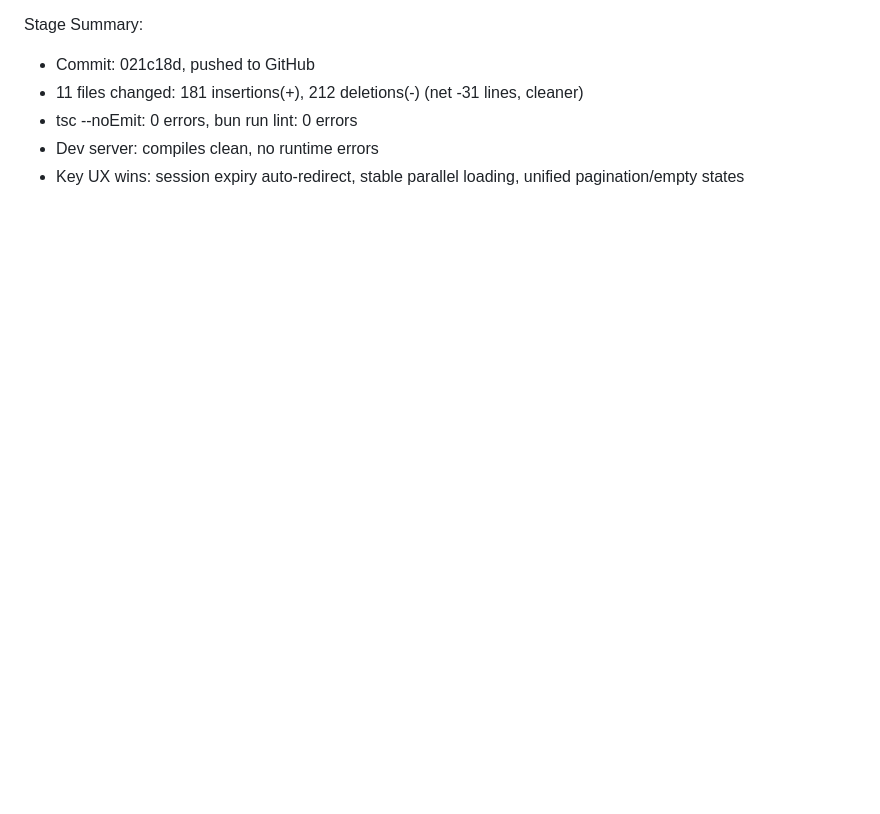
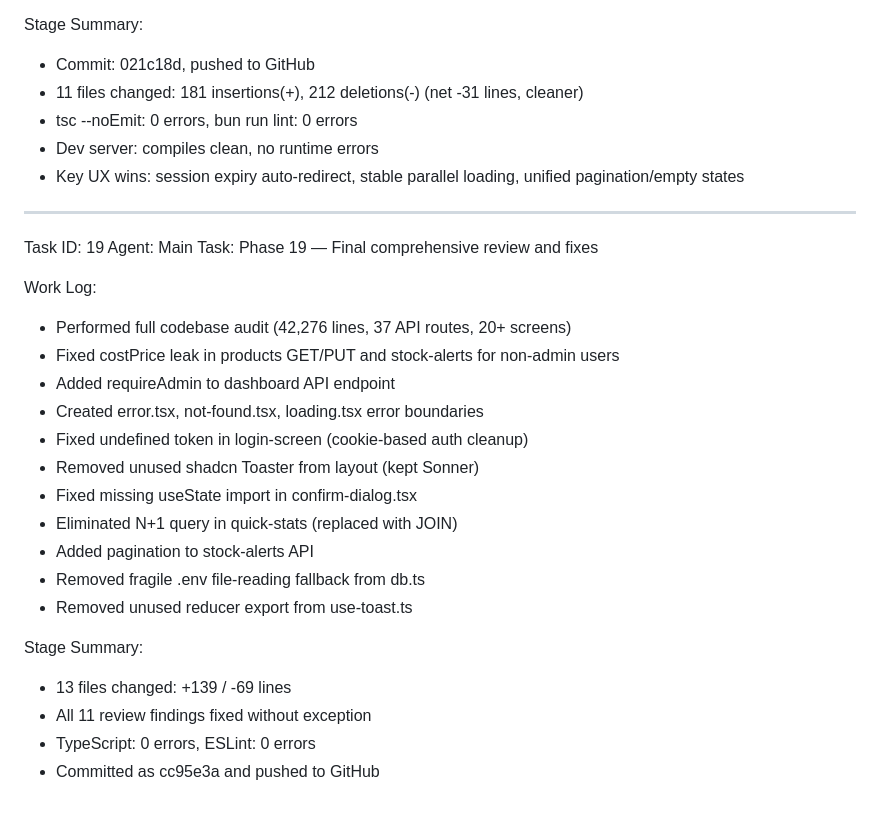
Before and after one commit to aliamer8144-commits/sultan-beverages-erp, a Markdown page: worklog.md, the part around the change. Rendered like a GitHub page; blank space fills up the shorter version.

Commit message:
4ac25a35-6e7c-44d7-807c-4149f35e0999

```diff
--- a/worklog.md
+++ b/worklog.md
@@ -506,3 +506,27 @@ Stage Summary:
 - tsc --noEmit: 0 errors, bun run lint: 0 errors
 - Dev server: compiles clean, no runtime errors
 - Key UX wins: session expiry auto-redirect, stable parallel loading, unified pagination/empty states
+
+---
+Task ID: 19
+Agent: Main
+Task: Phase 19 — Final comprehensive review and fixes
+
+Work Log:
+- Performed full codebase audit (42,276 lines, 37 API routes, 20+ screens)
+- Fixed costPrice leak in products GET/PUT and stock-alerts for non-admin users
+- Added requireAdmin to dashboard API endpoint
+- Created error.tsx, not-found.tsx, loading.tsx error boundaries
+- Fixed undefined token in login-screen (cookie-based auth cleanup)
+- Removed unused shadcn Toaster from layout (kept Sonner)
+- Fixed missing useState import in confirm-dialog.tsx
+- Eliminated N+1 query in quick-stats (replaced with JOIN)
+- Added pagination to stock-alerts API
+- Removed fragile .env file-reading fallback from db.ts
+- Removed unused reducer export from use-toast.ts
+
+Stage Summary:
+- 13 files changed: +139 / -69 lines
+- All 11 review findings fixed without exception
+- TypeScript: 0 errors, ESLint: 0 errors
+- Committed as cc95e3a and pushed to GitHub
```
